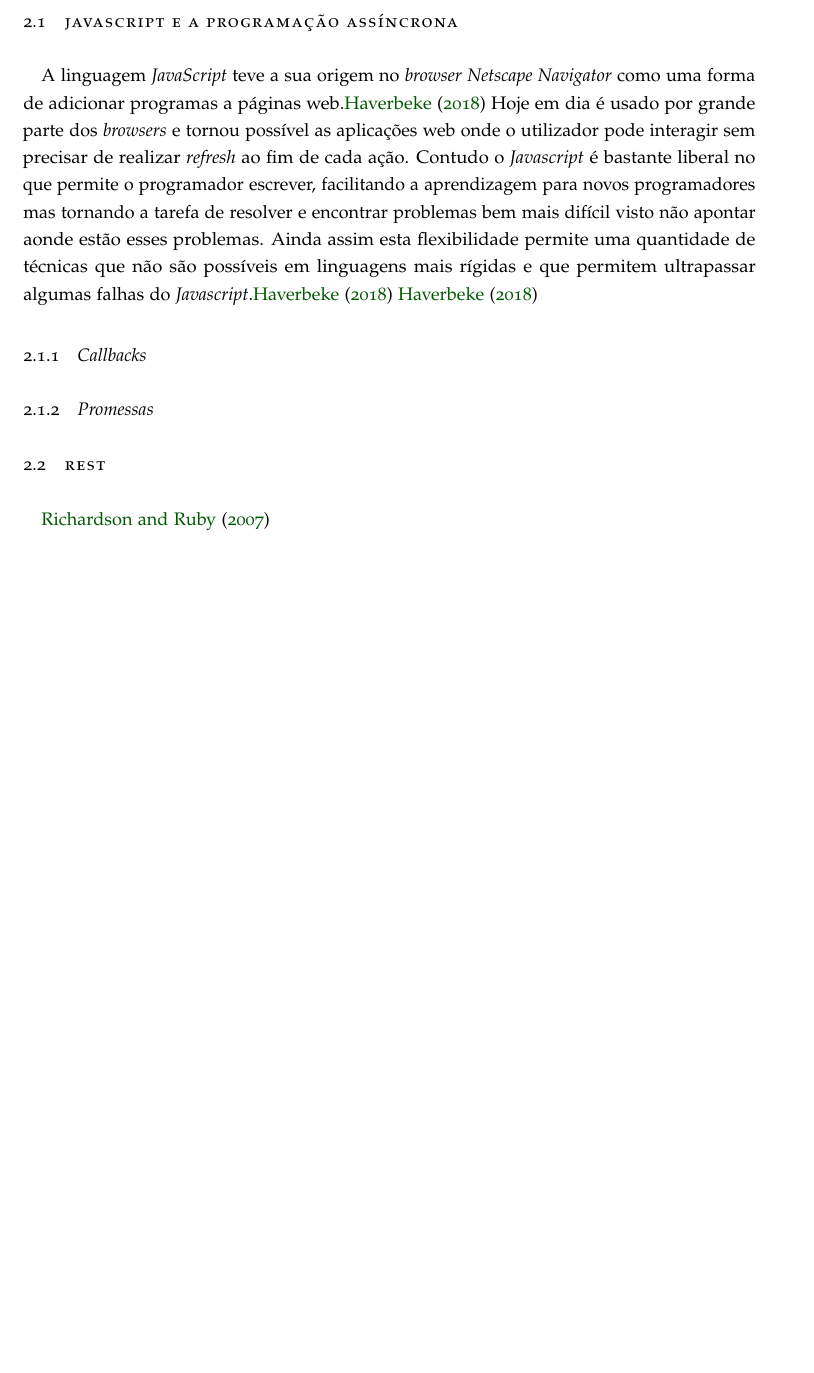
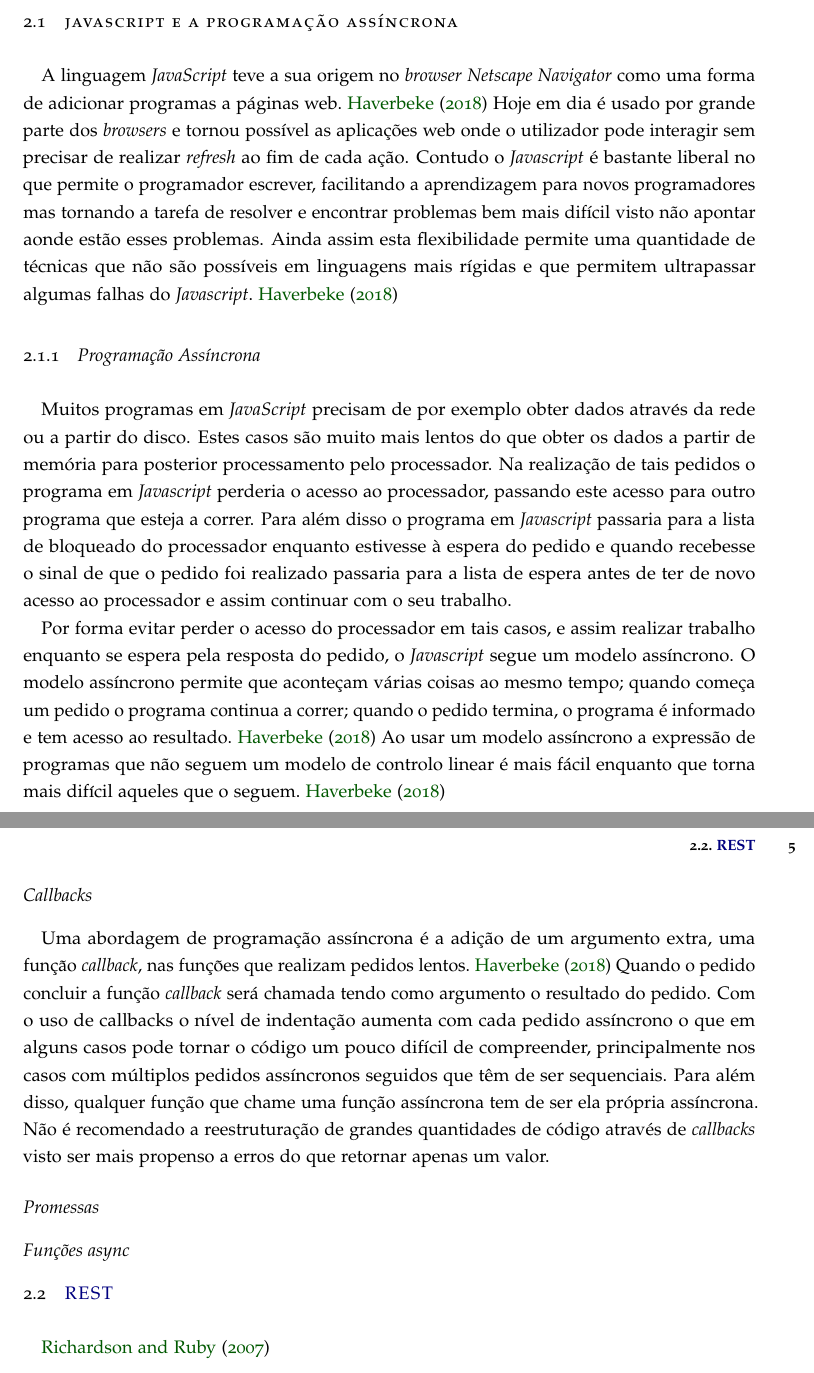
Before and after one commit to jcm300/masters_dissertation, a LaTeX thesis (RPD/dissertation.tex, which reads RPD/chapters/05_estado_da_arte.tex): part of page 12 of 18 before the commit and two parts of pages 12 and 13 of 19 after it, the two joined at a grey line, cut so that both start at the same text, the shorter picture padded with empty space. Compiled offline with pdfLaTeX.

Commit message:
More progress in state of the art: javascript and asynchronous programming

```diff
--- a/RPD/chapters/05_estado_da_arte.tex
+++ b/RPD/chapters/05_estado_da_arte.tex
@@ -1,14 +1,20 @@
 \section{JavaScript e a Programação Assíncrona}
-A linguagem \textit{JavaScript} teve a sua origem no \textit{browser} \textit{Netscape Navigator} como uma forma de adicionar programas a páginas web.\cite{elojs} Hoje em dia é usado por grande parte dos \textit{browsers} e tornou possível as aplicações web onde o utilizador pode interagir sem precisar de realizar \textit{refresh} ao fim de cada ação.
-Contudo o \textit{Javascript} é bastante liberal no que permite o programador escrever, facilitando a aprendizagem para novos programadores mas tornando a tarefa de resolver e encontrar problemas bem mais difícil visto não apontar aonde estão esses problemas. Ainda assim esta flexibilidade permite uma quantidade de técnicas que não são possíveis em linguagens mais rígidas e que permitem ultrapassar algumas falhas do \textit{Javascript}.\cite{elojs}
-%javascript how manage the processes and awaits etc
-\cite{elojs}
+A linguagem \textit{JavaScript} teve a sua origem no \textit{browser} \textit{Netscape Navigator} como uma forma de adicionar programas a páginas web.~\cite{elojs} Hoje em dia é usado por grande parte dos \textit{browsers} e tornou possível as aplicações web onde o utilizador pode interagir sem precisar de realizar \textit{refresh} ao fim de cada ação.
+Contudo o \textit{Javascript} é bastante liberal no que permite o programador escrever, facilitando a aprendizagem para novos programadores mas tornando a tarefa de resolver e encontrar problemas bem mais difícil visto não apontar aonde estão esses problemas. Ainda assim esta flexibilidade permite uma quantidade de técnicas que não são possíveis em linguagens mais rígidas e que permitem ultrapassar algumas falhas do \textit{Javascript}.~\cite{elojs}
 
-\subsection{Callbacks}
+\subsection{Programação Assíncrona}
+Muitos programas em \textit{JavaScript} precisam de por exemplo obter dados através da rede ou a partir do disco. Estes casos são muito mais lentos do que obter os dados a partir de memória para posterior processamento pelo processador. Na realização de tais pedidos o programa em \textit{Javascript} perderia o acesso ao processador, passando este acesso para outro programa que esteja a correr. Para além disso o programa em \textit{Javascript} passaria para a lista de bloqueado do processador enquanto estivesse à espera do pedido e quando recebesse o sinal de que o pedido foi realizado passaria para a lista de espera antes de ter de novo acesso ao processador e assim continuar com o seu trabalho.
 
-\subsection{Promessas}
+Por forma evitar perder o acesso do processador em tais casos, e assim realizar trabalho enquanto se espera pela resposta do pedido, o \textit{Javascript} segue um modelo assíncrono. O modelo assíncrono permite que aconteçam várias coisas ao mesmo tempo; quando começa um pedido o programa continua a correr; quando o pedido termina, o programa é informado e tem acesso ao resultado.~\cite{elojs} Ao usar um modelo assíncrono a expressão de programas que não seguem um modelo de controlo linear é mais fácil enquanto que torna mais difícil aqueles que o seguem.~\cite{elojs}
 
-\section{REST}
+\subsubsection{\textit{Callbacks}}
+Uma abordagem de programação assíncrona é a adição de um argumento extra, uma função \textit{callback}, nas funções que realizam pedidos lentos.~\cite{elojs} Quando o pedido concluir a função \textit{callback} será chamada tendo como argumento o resultado do pedido. Com o uso de callbacks o nível de indentação aumenta com cada pedido assíncrono o que em alguns casos pode tornar o código um pouco difícil de compreender, principalmente nos casos com múltiplos pedidos assíncronos seguidos que têm de ser sequenciais. Para além disso, qualquer função que chame uma função assíncrona tem de ser ela própria assíncrona. Não é recomendado a reestruturação de grandes quantidades de código através de \textit{callbacks} visto ser mais propenso a erros do que retornar apenas um valor.
+
+\subsubsection{Promessas}
+
+\subsubsection{Funções \textit{async}}
+
+\section{\acrshort{rest}}
 \cite{restws}
 
 \section{express}
```
Also changed, not shown: RPD/chapters/04_introducao.tex (+5 -5 lines), RPD/dissertation.bib (+6 -4 lines), RPD/dissertation.pdf.
